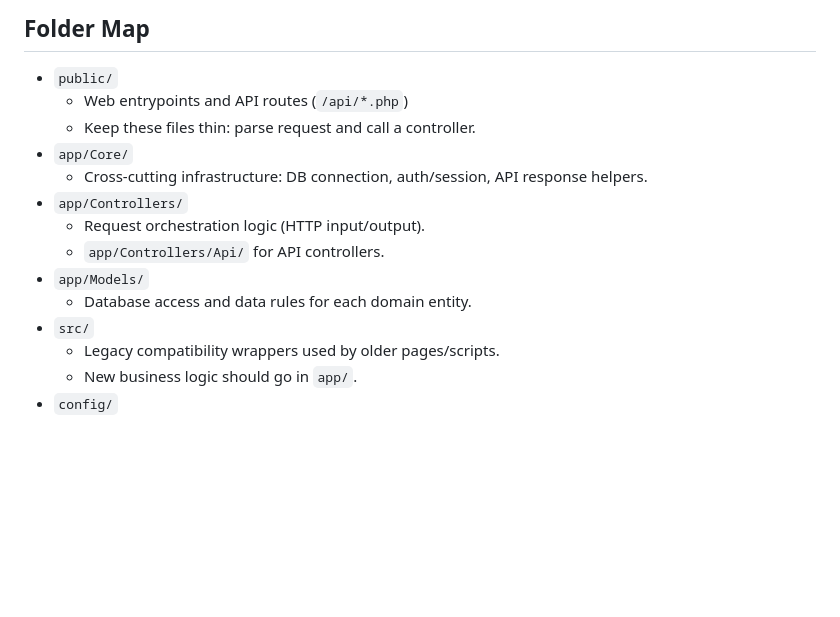
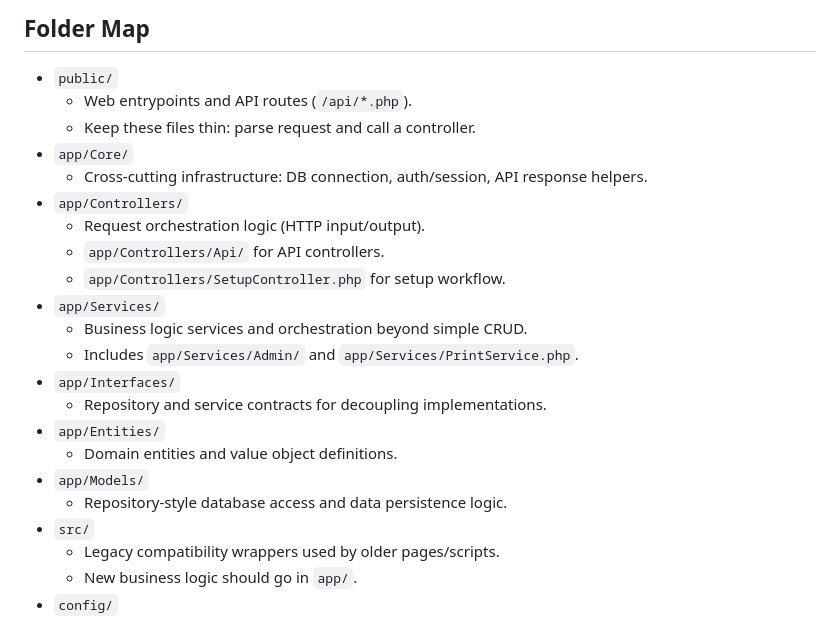
Before and after one commit to sheivon/Hospital-MariaNorori, a Markdown page: docs/ARCHITECTURE.md, the part around the change. GitHub-like rendering; blank space fills up the shorter version.

```diff
--- a/docs/ARCHITECTURE.md
+++ b/docs/ARCHITECTURE.md
@@ -5,15 +5,23 @@ This project now follows an incremental MVC structure while keeping existing URL
 ## Folder Map
 
 - `public/`
-  - Web entrypoints and API routes (`/api/*.php`)
+  - Web entrypoints and API routes (`/api/*.php`).
   - Keep these files thin: parse request and call a controller.
 - `app/Core/`
   - Cross-cutting infrastructure: DB connection, auth/session, API response helpers.
 - `app/Controllers/`
   - Request orchestration logic (HTTP input/output).
   - `app/Controllers/Api/` for API controllers.
+  - `app/Controllers/SetupController.php` for setup workflow.
+- `app/Services/`
+  - Business logic services and orchestration beyond simple CRUD.
+  - Includes `app/Services/Admin/` and `app/Services/PrintService.php`.
+- `app/Interfaces/`
+  - Repository and service contracts for decoupling implementations.
+- `app/Entities/`
+  - Domain entities and value object definitions.
 - `app/Models/`
-  - Database access and data rules for each domain entity.
+  - Repository-style database access and data persistence logic.
 - `src/`
   - Legacy compatibility wrappers used by older pages/scripts.
   - New business logic should go in `app/`.
```
Also changed, not shown: README.md (+14 -6 lines).
